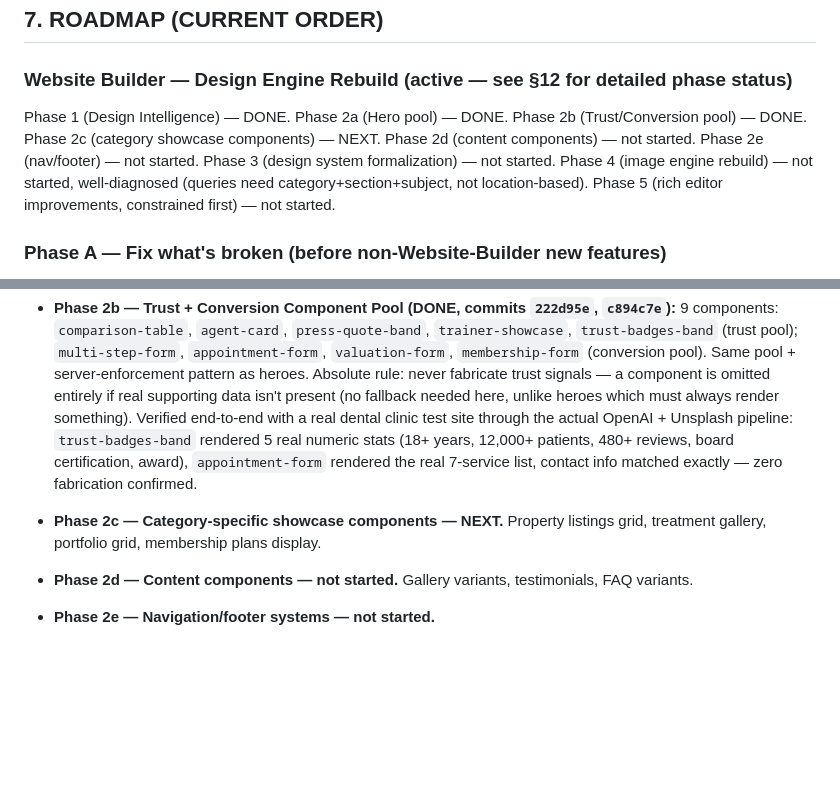
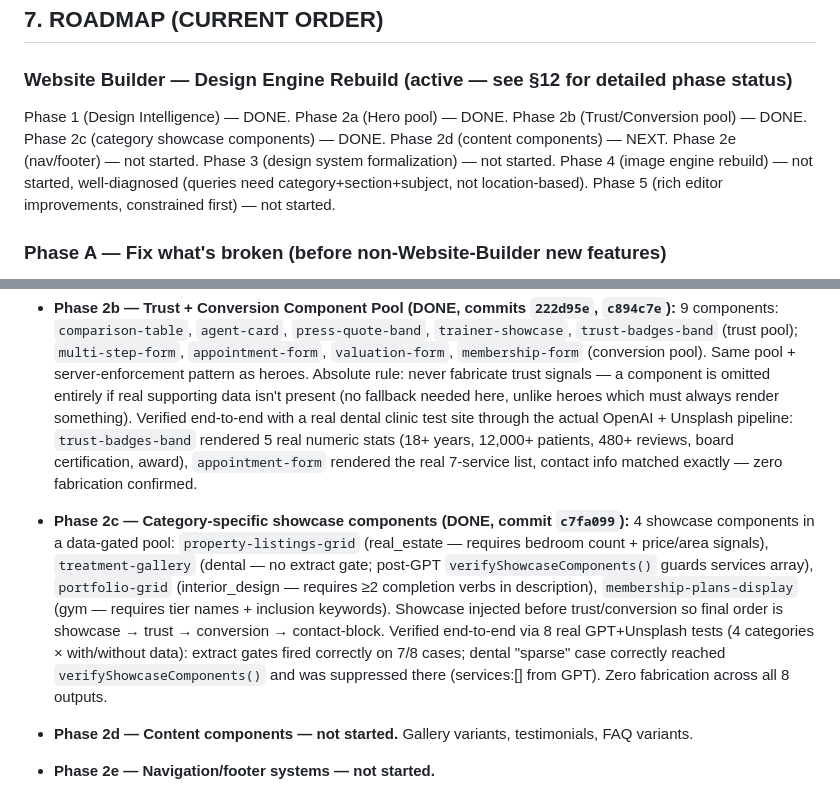
Before and after one commit to ahmedharrabiworks-sys/vela, a Markdown page: CLAUDE.md, 2 parts joined by grey strips. Rendered like a GitHub page; blank space fills up the shorter version.

Commit message:
docs: CLAUDE.md — Phase 2c completion status and commit hash
Co-Authored-By: Claude Sonnet 4.6 <noreply@anthropic.com>

```diff
--- a/CLAUDE.md
+++ b/CLAUDE.md
@@ -148,7 +148,7 @@ Base platform $150/mo, then: extra website $25/mo, extra 500 voice min $80/mo (o
 ## 7. ROADMAP (CURRENT ORDER)
 
 ### Website Builder — Design Engine Rebuild (active — see §12 for detailed phase status)
-Phase 1 (Design Intelligence) — DONE. Phase 2a (Hero pool) — DONE. Phase 2b (Trust/Conversion pool) — DONE. Phase 2c (category showcase components) — NEXT. Phase 2d (content components) — not started. Phase 2e (nav/footer) — not started. Phase 3 (design system formalization) — not started. Phase 4 (image engine rebuild) — not started, well-diagnosed (queries need category+section+subject, not location-based). Phase 5 (rich editor improvements, constrained first) — not started.
+Phase 1 (Design Intelligence) — DONE. Phase 2a (Hero pool) — DONE. Phase 2b (Trust/Conversion pool) — DONE. Phase 2c (category showcase components) — DONE. Phase 2d (content components) — NEXT. Phase 2e (nav/footer) — not started. Phase 3 (design system formalization) — not started. Phase 4 (image engine rebuild) — not started, well-diagnosed (queries need category+section+subject, not location-based). Phase 5 (rich editor improvements, constrained first) — not started.
 
 ### Phase A — Fix what's broken (before non-Website-Builder new features)
 1. Clean up Vercel domains (Oussama, browser)
@@ -244,7 +244,8 @@ Moving from fixed templates toward a **component pool selected via a Design Inte
 - **Phase 2b — Trust + Conversion Component Pool (DONE, commits `222d95e`, `c894c7e`):**
   9 components: `comparison-table`, `agent-card`, `press-quote-band`, `trainer-showcase`, `trust-badges-band` (trust pool); `multi-step-form`, `appointment-form`, `valuation-form`, `membership-form` (conversion pool). Same pool + server-enforcement pattern as heroes. Absolute rule: never fabricate trust signals — a component is omitted entirely if real supporting data isn't present (no fallback needed here, unlike heroes which must always render something). Verified end-to-end with a real dental clinic test site through the actual OpenAI + Unsplash pipeline: `trust-badges-band` rendered 5 real numeric stats (18+ years, 12,000+ patients, 480+ reviews, board certification, award), `appointment-form` rendered the real 7-service list, contact info matched exactly — zero fabrication confirmed.
 
-- **Phase 2c — Category-specific showcase components — NEXT.** Property listings grid, treatment gallery, portfolio grid, membership plans display.
+- **Phase 2c — Category-specific showcase components (DONE, commit `c7fa099`):**
+  4 showcase components in a data-gated pool: `property-listings-grid` (real_estate — requires bedroom count + price/area signals), `treatment-gallery` (dental — no extract gate; post-GPT `verifyShowcaseComponents()` guards services array), `portfolio-grid` (interior_design — requires ≥2 completion verbs in description), `membership-plans-display` (gym — requires tier names + inclusion keywords). Showcase injected before trust/conversion so final order is showcase → trust → conversion → contact-block. Verified end-to-end via 8 real GPT+Unsplash tests (4 categories × with/without data): extract gates fired correctly on 7/8 cases; dental "sparse" case correctly reached `verifyShowcaseComponents()` and was suppressed there (services:[] from GPT). Zero fabrication across all 8 outputs.
 
 - **Phase 2d — Content components — not started.** Gallery variants, testimonials, FAQ variants.
 
```
